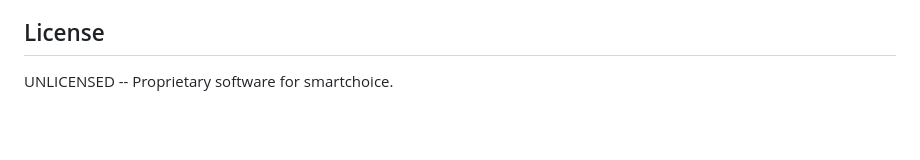
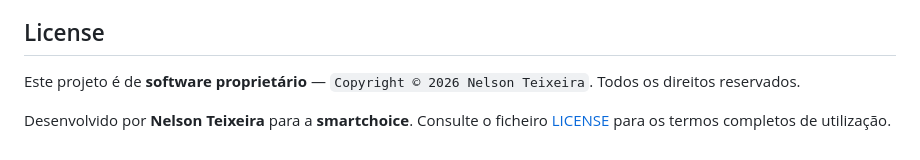
Before and after one commit to sharillas/Smart-Timer-Pro, a Markdown page: README.md, the part around the change. Drawn GitHub-style; blank space fills up the shorter version.

Commit message:
Update License section in README

```diff
--- a/README.md
+++ b/README.md
@@ -177,4 +177,6 @@ User data (settings, messages, logos, audio) is stored in:
 
 ## License
 
-UNLICENSED -- Proprietary software for smartchoice.
+Este projeto é de **software proprietário** — `Copyright © 2026 Nelson Teixeira`. Todos os direitos reservados.
+
+Desenvolvido por **Nelson Teixeira** para a **smartchoice**. Consulte o ficheiro [LICENSE](LICENSE) para os termos completos de utilização.
```
